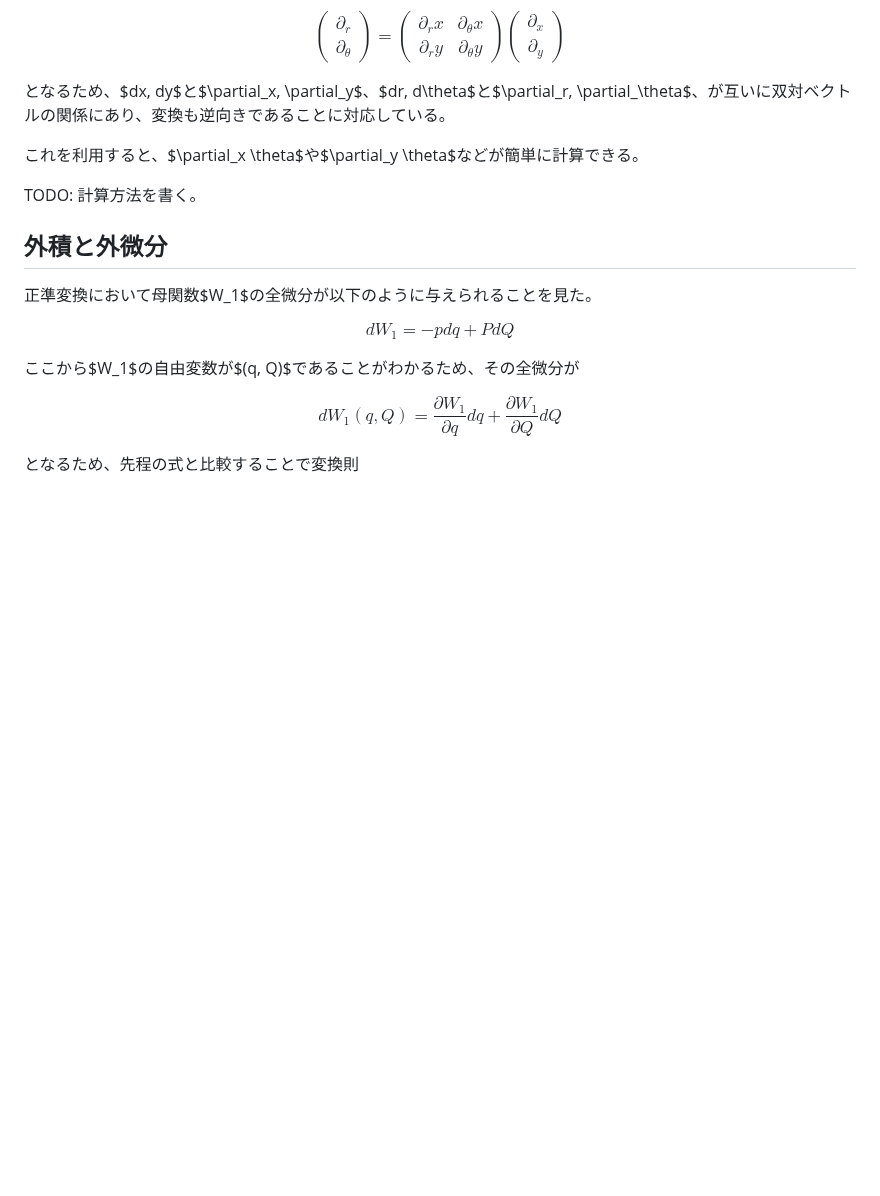
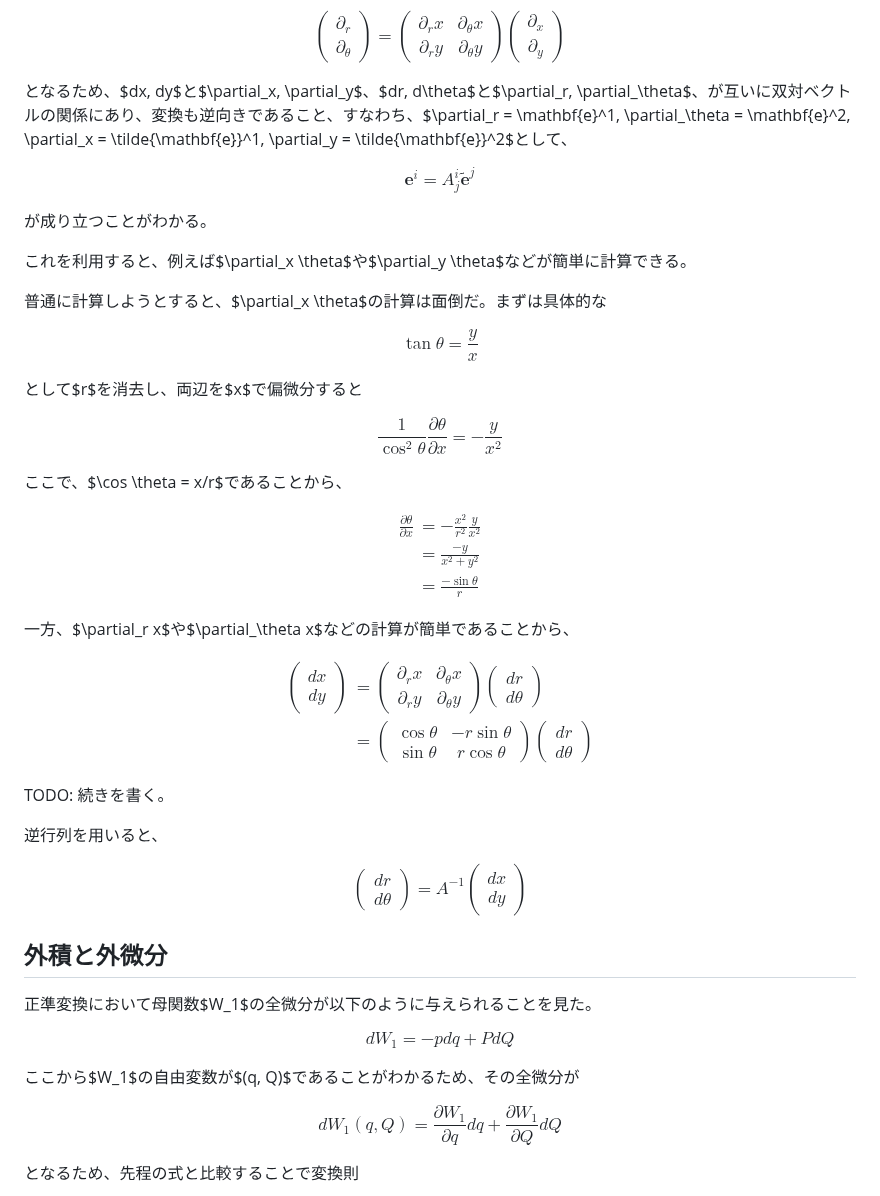
Before and after one commit to kaityo256/classical_mechanics, a Markdown page: differential_form/README.md, the part around one of its changes. GitHub-like rendering; blank space fills up the shorter version.

Commit message:
:memo: updates

```diff
--- a/differential_form/README.md
+++ b/differential_form/README.md
@@ -142,11 +148,76 @@ $$
 \end{pmatrix}
 $$
 
-となるため、$dx, dy$と$\partial_x, \partial_y$、$dr, d\theta$と$\partial_r, \partial_\theta$、が互いに双対ベクトルの関係にあり、変換も逆向きであることに対応している。
+となるため、$dx, dy$と$\partial_x, \partial_y$、$dr, d\theta$と$\partial_r, \partial_\theta$、が互いに双対ベクトルの関係にあり、変換も逆向きであること、すなわち、$\partial_r = \mathbf{e}^1, \partial_\theta = \mathbf{e}^2, \partial_x = \tilde{\mathbf{e}}^1, \partial_y = \tilde{\mathbf{e}}^2$として、
 
-これを利用すると、$\partial_x \theta$や$\partial_y \theta$などが簡単に計算できる。
+$$
+\mathbf{e}^i = A^i_j \tilde{\mathbf{e}}^j
+$$
 
-TODO: 計算方法を書く。
+が成り立つことがわかる。
+
+これを利用すると、例えば$\partial_x \theta$や$\partial_y \theta$などが簡単に計算できる。
+
+普通に計算しようとすると、$\partial_x \theta$の計算は面倒だ。まずは具体的な
+
+$$
+\tan \theta = \frac{y}{x}
+$$
+
+として$r$を消去し、両辺を$x$で偏微分すると
+
+$$
+\frac{1}{\cos^2 \theta} \frac{\partial \theta}{\partial x} = -\frac{y}{x^2}
+$$
+
+ここで、$\cos \theta = x/r$であることから、
+
+$$
+\begin{aligned}
+\frac{\partial \theta}{\partial x} &=  - \frac{x^2}{r^2} \frac{y}{x^2}\\
+&= \frac{-y}{x^2+y^2} \\
+&= \frac{- \sin \theta}{r}
+\end{aligned}
+$$
+
+一方、$\partial_r x$や$\partial_\theta x$などの計算が簡単であることから、
+
+$$
+\begin{aligned}
+\begin{pmatrix}
+dx \\ dy
+\end{pmatrix} &=
+\begin{pmatrix}
+\partial_r x & \partial_\theta x  \\
+\partial_r y & \partial_\theta y
+\end{pmatrix}
+\begin{pmatrix}
+dr \\ d\theta
+\end{pmatrix} \\
+&=
+\begin{pmatrix}
+\cos \theta & -r \sin \theta \\
+\sin \theta & r \cos \theta
+\end{pmatrix}
+\begin{pmatrix}
+dr \\ d\theta
+\end{pmatrix}
+\end{aligned}
+$$
+
+TODO: 続きを書く。
+
+逆行列を用いると、
+
+$$
+\begin{pmatrix}
+dr \\ d\theta
+\end{pmatrix}
+= A^{-1}
+\begin{pmatrix}
+dx \\ dy
+\end{pmatrix}
+$$
 
 ## 外積と外微分
 
```
Also changed, not shown: other parts of differential_form/README.md (+22 -16 lines).
